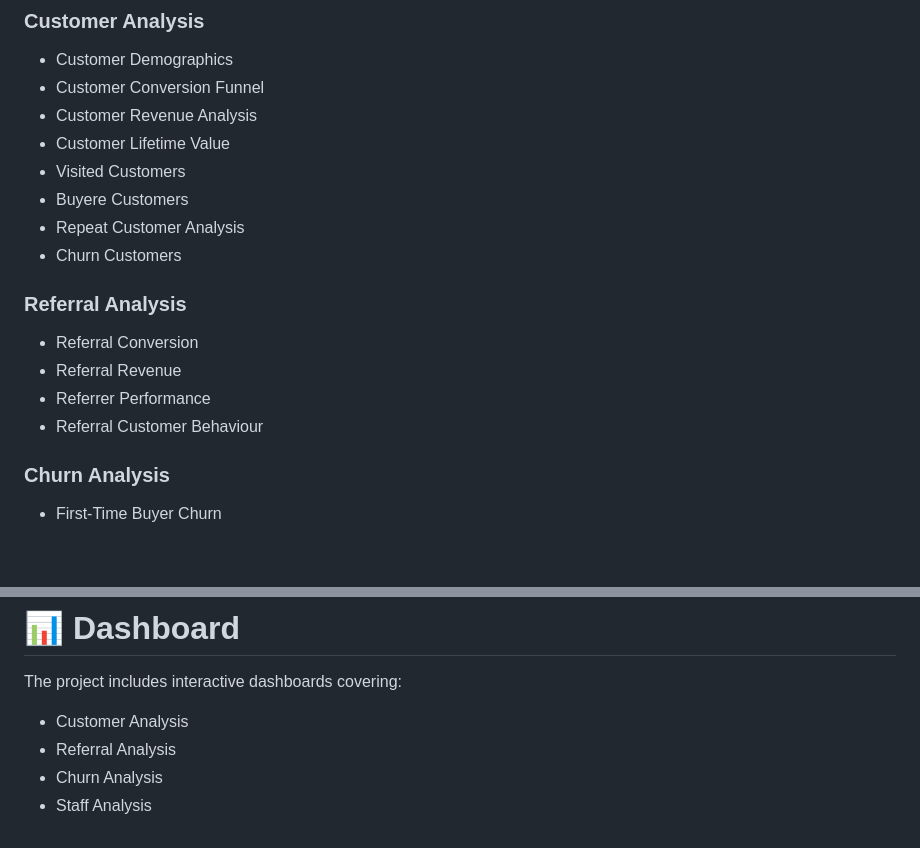
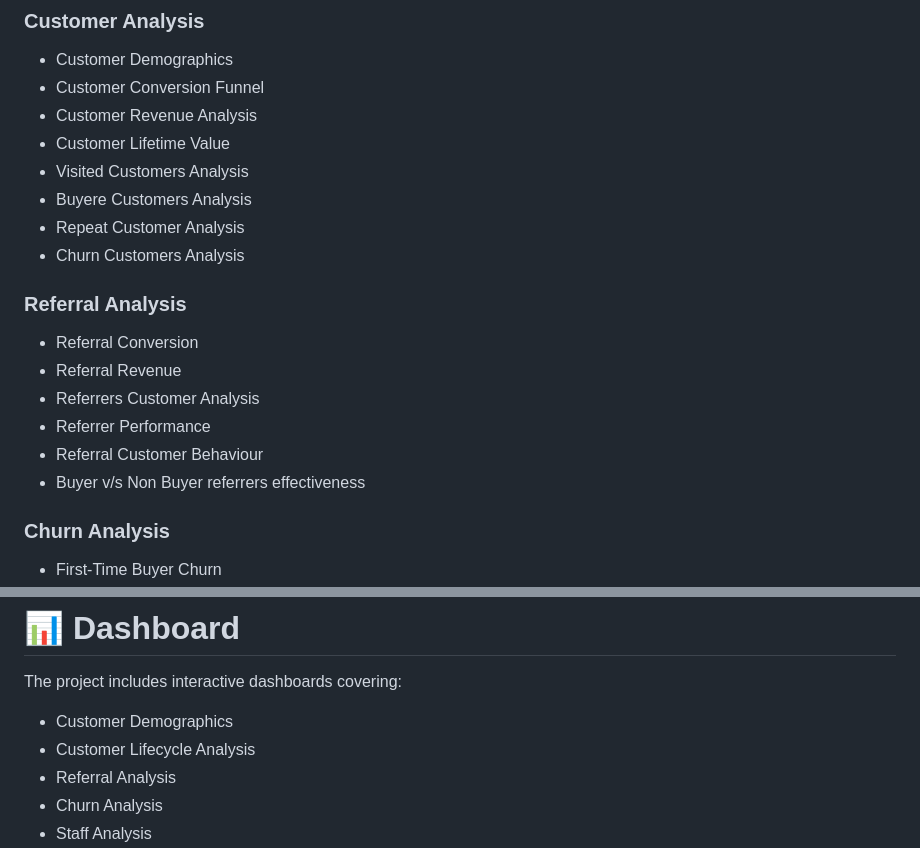
Before and after one commit to Maheshsawant29/SQL-Project-Retail_Bussiness-Analysis, a Markdown page: README.md, 2 parts joined by grey strips. Drawn GitHub-style; blank space fills up the shorter version.

Commit message:
Revise analysis sections in README
Updated sections to reflect analysis focus on customer types and lifecycle.

```diff
--- a/README.md
+++ b/README.md
@@ -86,17 +86,19 @@ The project contains detailed SQL analysis across multiple business domains.
 - Customer Conversion Funnel
 - Customer Revenue Analysis
 - Customer Lifetime Value
-- Visited Customers
-- Buyere Customers
+- Visited Customers Analysis
+- Buyere Customers Analysis
 - Repeat Customer Analysis
-- Churn Customers
+- Churn Customers Analysis
 
 ### Referral Analysis
 
 - Referral Conversion
 - Referral Revenue
+- Referrers Customer Analysis
 - Referrer Performance
 - Referral Customer Behaviour
+- Buyer v/s Non Buyer referrers effectiveness
 
 ### Churn Analysis
 
@@ -142,7 +144,8 @@ Some major insights discovered during the analysis include:
 
 The project includes interactive dashboards covering:
 
-- Customer Analysis
+- Customer Demographics
+- Customer Lifecycle Analysis
 - Referral Analysis
 - Churn Analysis
 - Staff Analysis
```
